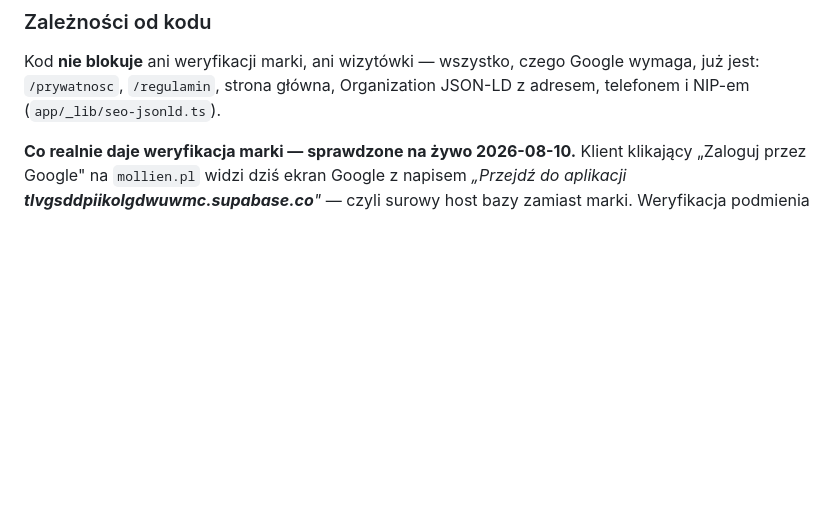
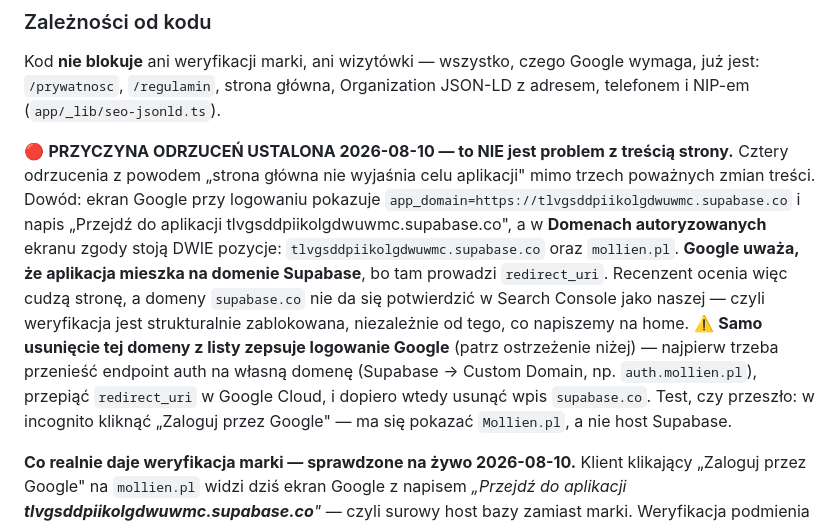
Before and after one commit to Woodecky10/sklep-meblowy, a Markdown page: ONBOARDING.md, the part around the change. Rendered like a GitHub page; blank space fills up the shorter version.

Commit message:
docs(onboarding): przyczyna odrzucen weryfikacji marki ustalona
Cztery odrzucenia z powodem "strona glowna nie wyjasnia celu aplikacji", mimo
trzech powaznych zmian tresci home. Przyczyna nie lezy w tresci.

Dowod z dwoch stron:
- ekran Google przy logowaniu ma app_domain=https://tlvgsddpiikolgdwuwmc.supabase.co
  i pisze wprost "Przejdz do aplikacji tlvgsddpiikolgdwuwmc.supabase.co",
- w Domenach autoryzowanych ekranu zgody sa DWIE pozycje: host Supabase i
  mollien.pl.

Google uwaza wiec, ze aplikacja mieszka na domenie Supabase (tam prowadzi
redirect_uri) i ocenia cudza strone. Hosta supabase.co nie da sie potwierdzic w
Search Console jako naszego, wiec weryfikacja jest zablokowana strukturalnie.

Zapisana tez pulapka: samo skasowanie tego wpisu zepsuje logowanie Google.
Kolejnosc to Custom Domain w Supabase -> przepiecie redirect_uri -> dopiero
usuniecie wpisu.

Co-Authored-By: Claude Opus 5 (1M context) <noreply@anthropic.com>

```diff
--- a/ONBOARDING.md
+++ b/ONBOARDING.md
@@ -273,6 +273,23 @@ Kod **nie blokuje** ani weryfikacji marki, ani wizytówki — wszystko, czego Go
 wymaga, już jest: `/prywatnosc`, `/regulamin`, strona główna, Organization JSON-LD z
 adresem, telefonem i NIP-em (`app/_lib/seo-jsonld.ts`).
 
+🔴 **PRZYCZYNA ODRZUCEŃ USTALONA 2026-08-10 — to NIE jest problem z treścią strony.**
+Cztery odrzucenia z powodem „strona główna nie wyjaśnia celu aplikacji" mimo trzech
+poważnych zmian treści. Dowód: ekran Google przy logowaniu pokazuje
+`app_domain=https://tlvgsddpiikolgdwuwmc.supabase.co` i napis „Przejdź do aplikacji
+tlvgsddpiikolgdwuwmc.supabase.co", a w **Domenach autoryzowanych** ekranu zgody stoją
+DWIE pozycje: `tlvgsddpiikolgdwuwmc.supabase.co` oraz `mollien.pl`.
+**Google uważa, że aplikacja mieszka na domenie Supabase**, bo tam prowadzi
+`redirect_uri`. Recenzent ocenia więc cudzą stronę, a domeny `supabase.co` nie da się
+potwierdzić w Search Console jako naszej — czyli weryfikacja jest strukturalnie
+zablokowana, niezależnie od tego, co napiszemy na home.
+⚠️ **Samo usunięcie tej domeny z listy zepsuje logowanie Google** (patrz ostrzeżenie
+niżej) — najpierw trzeba przenieść endpoint auth na własną domenę
+(Supabase → Custom Domain, np. `auth.mollien.pl`), przepiąć `redirect_uri` w Google
+Cloud, i dopiero wtedy usunąć wpis `supabase.co`.
+Test, czy przeszło: w incognito kliknąć „Zaloguj przez Google" — ma się pokazać
+`Mollien.pl`, a nie host Supabase.
+
 **Co realnie daje weryfikacja marki — sprawdzone na żywo 2026-08-10.** Klient klikający
 „Zaloguj przez Google" na `mollien.pl` widzi dziś ekran Google z napisem *„Przejdź do
 aplikacji **tlvgsddpiikolgdwuwmc.supabase.co**"* — czyli surowy host bazy zamiast marki.
```
